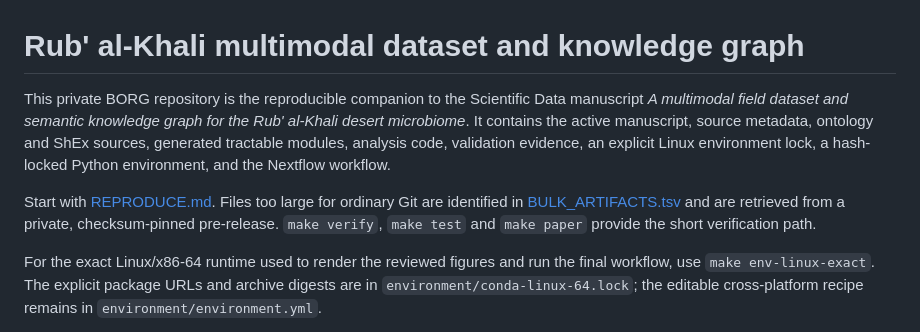
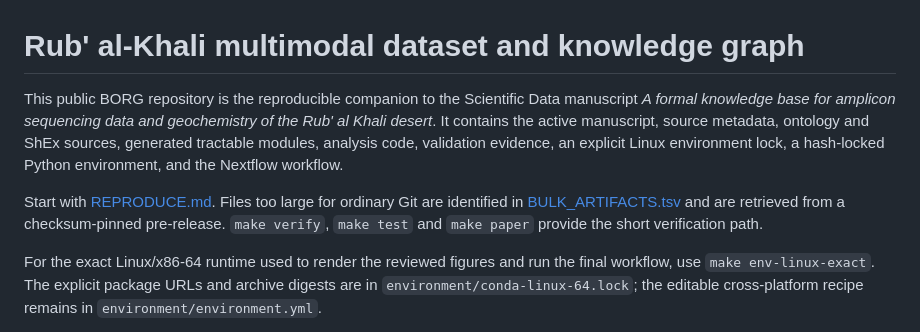
Before and after one commit to bio-ontology-research-group/empty-quarter-ecology-data, a Markdown page: README.md, the part around the change. Drawn GitHub-style.

Commit message:
README: repository is public; align manuscript title

```diff
--- a/README.md
+++ b/README.md
@@ -1,15 +1,15 @@
 # Rub' al-Khali multimodal dataset and knowledge graph
 
-This private BORG repository is the reproducible companion to the Scientific
-Data manuscript *A multimodal field dataset and semantic knowledge graph for
-the Rub' al-Khali desert microbiome*. It contains the active manuscript,
+This public BORG repository is the reproducible companion to the Scientific
+Data manuscript *A formal knowledge base for amplicon sequencing data and
+geochemistry of the Rub' al Khali desert*. It contains the active manuscript,
 source metadata, ontology and ShEx sources, generated tractable modules,
 analysis code, validation evidence, an explicit Linux environment lock, a
 hash-locked Python environment, and the Nextflow workflow.
 
 Start with [REPRODUCE.md](REPRODUCE.md). Files too large for ordinary Git are
 identified in [BULK_ARTIFACTS.tsv](BULK_ARTIFACTS.tsv) and are retrieved from a
-private, checksum-pinned pre-release. `make verify`, `make test` and
+checksum-pinned pre-release. `make verify`, `make test` and
 `make paper` provide the short verification path.
 
 For the exact Linux/x86-64 runtime used to render the reviewed figures and run
```
